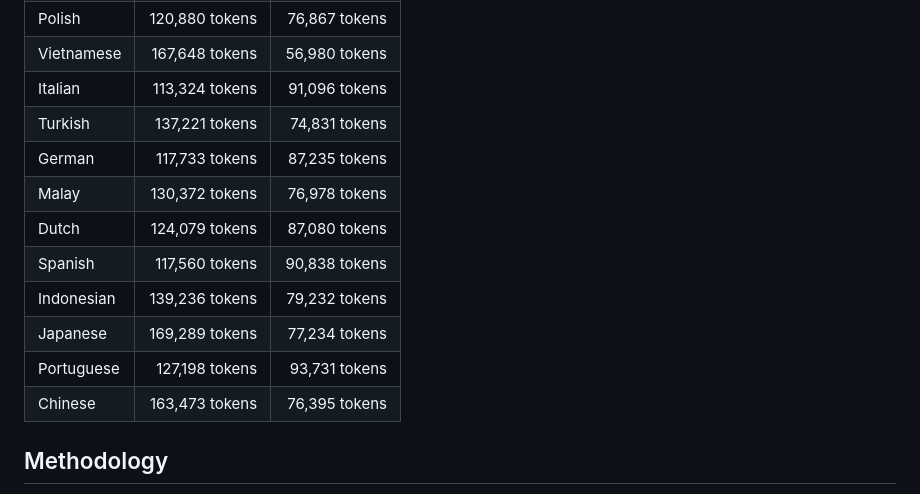
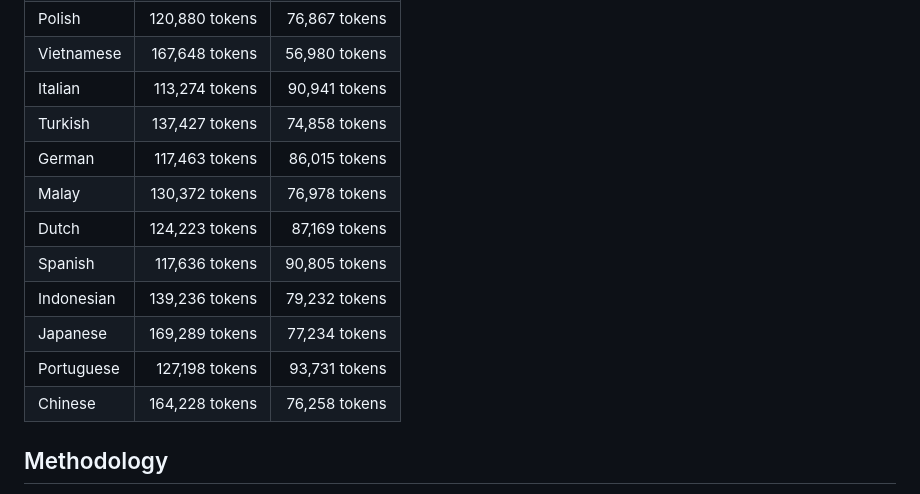
Before and after one commit to tang-vu/tokentax, a Markdown page: results/token-tax.md, the part around the change printed below. Drawn GitHub-style.

```diff
--- a/results/token-tax.md
+++ b/results/token-tax.md
@@ -160,16 +162,16 @@ English content that fits in a nominal 128,000-token window, expressed in tokens
 | Korean | 128,475 tokens | 61,027 tokens |
 | Polish | 120,880 tokens | 76,867 tokens |
 | Vietnamese | 167,648 tokens | 56,980 tokens |
-| Italian | 113,324 tokens | 91,096 tokens |
-| Turkish | 137,221 tokens | 74,831 tokens |
-| German | 117,733 tokens | 87,235 tokens |
+| Italian | 113,274 tokens | 90,941 tokens |
+| Turkish | 137,427 tokens | 74,858 tokens |
+| German | 117,463 tokens | 86,015 tokens |
 | Malay | 130,372 tokens | 76,978 tokens |
-| Dutch | 124,079 tokens | 87,080 tokens |
-| Spanish | 117,560 tokens | 90,838 tokens |
+| Dutch | 124,223 tokens | 87,169 tokens |
+| Spanish | 117,636 tokens | 90,805 tokens |
 | Indonesian | 139,236 tokens | 79,232 tokens |
 | Japanese | 169,289 tokens | 77,234 tokens |
 | Portuguese | 127,198 tokens | 93,731 tokens |
-| Chinese | 163,473 tokens | 76,395 tokens |
+| Chinese | 164,228 tokens | 76,258 tokens |
 
 ## Methodology
 
```
Also changed, not shown: other parts of results/token-tax.md (+51 -49 lines), README.md (+18 -7 lines), docs/token-tax-heatmap.png, 8 other files.
